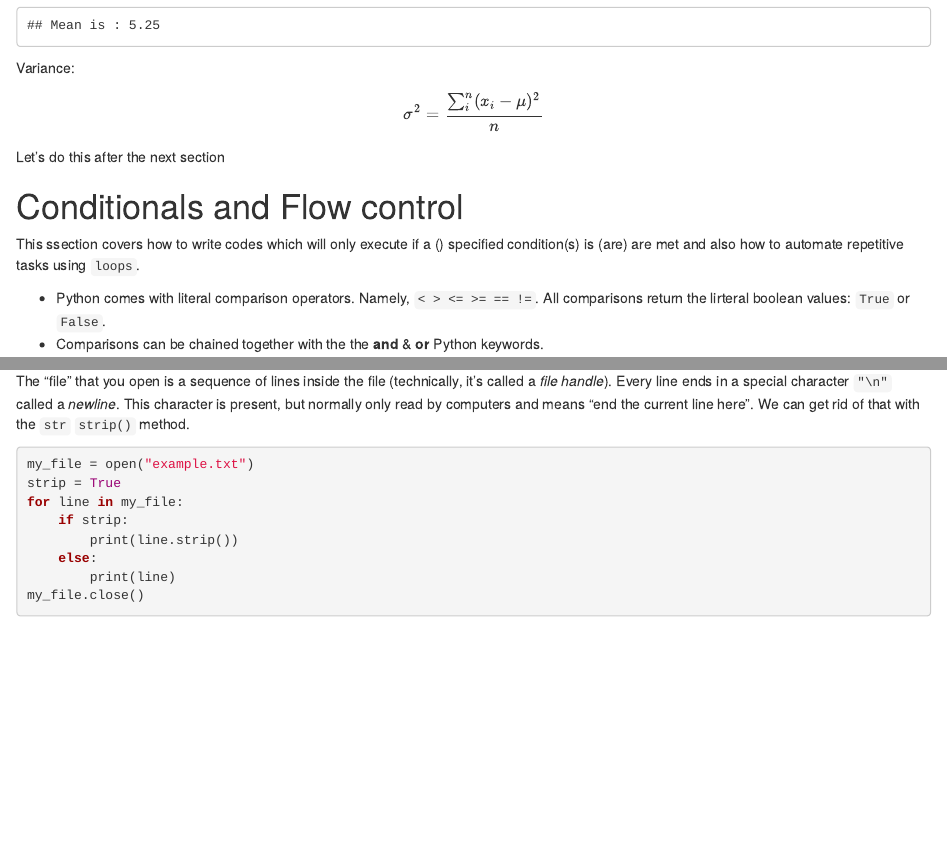
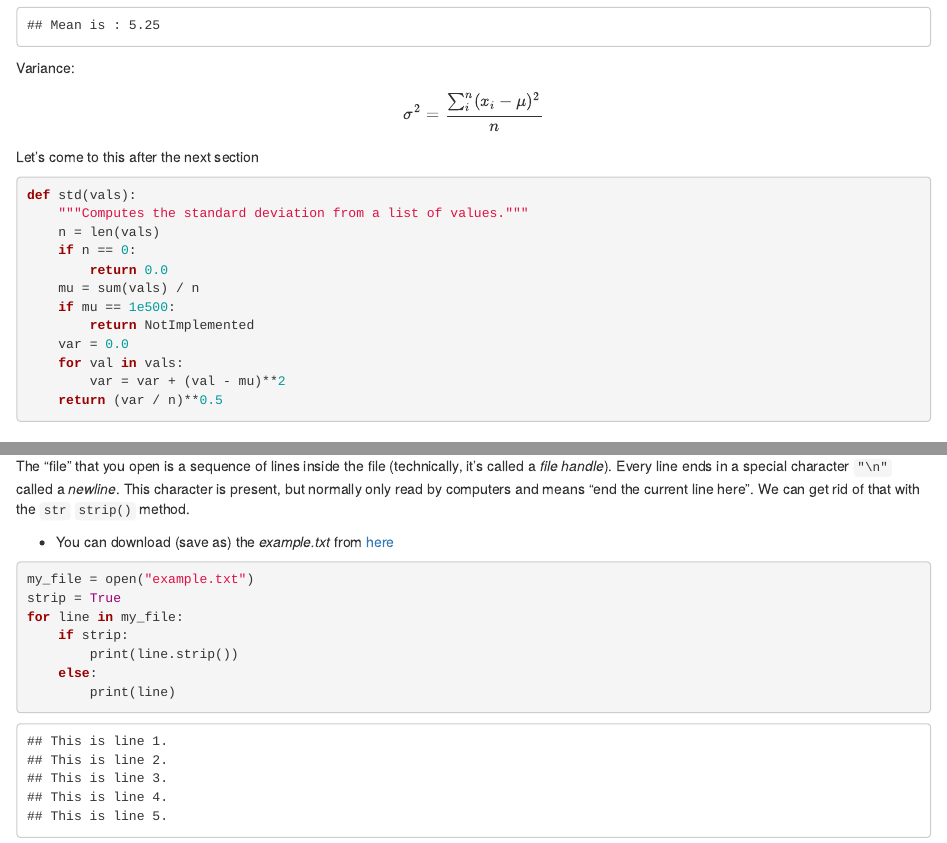
Before and after one commit to CYGUBICKO/math1mp3-fall2019, an R Markdown document (tutorial2.rmd): the page in a window 1100 px wide, from 4350 px down, and a second part further down, joined at a grey line. Rendered offline with R 4.5, knitr and Pandoc, with nearby package versions.

Commit message:
Autocommit (math1mp3-fall2019)

````diff
--- a/tutorial2.rmd
+++ b/tutorial2.rmd
@@ -230,7 +230,22 @@ print("Mean is :", mu)
 Variance:
 \[\sigma^2 = \frac{\sum_i^n(x_i - \mu)^2}{n}\]
 
-Let's do this after the next section
+Let's come to this after the next section
+
+```{python, eval = TRUE}
+def std(vals):
+    """Computes the standard deviation from a list of values."""
+    n = len(vals)
+    if n == 0:
+        return 0.0
+    mu = sum(vals) / n
+    if mu == 1e500:
+        return NotImplemented
+    var = 0.0
+    for val in vals:
+        var = var + (val - mu)**2
+    return (var / n)**0.5
+```
 
 # Conditionals and Flow control
 
@@ -411,6 +426,8 @@ You gain acces the inside of files in Python using the `open()` function. By def
 
 The "file" that you open is a sequence of lines inside the file (technically, it's called a _file handle_). Every line ends in a special character `"\n"` called a _newline_. This character is present, but normally only read by computers and means "end the current line here". We can get rid of that with the `str` `strip()` method.
 
+- You can download (save as) the _example.txt_ from [here](https://raw.githubusercontent.com/CYGUBICKO/math1mp3-fall2019/master/example.txt)
+
 ```{python, eval = TRUE}
 my_file = open("example.txt")
 strip = True
````
Also changed, not shown: 1 other file.
